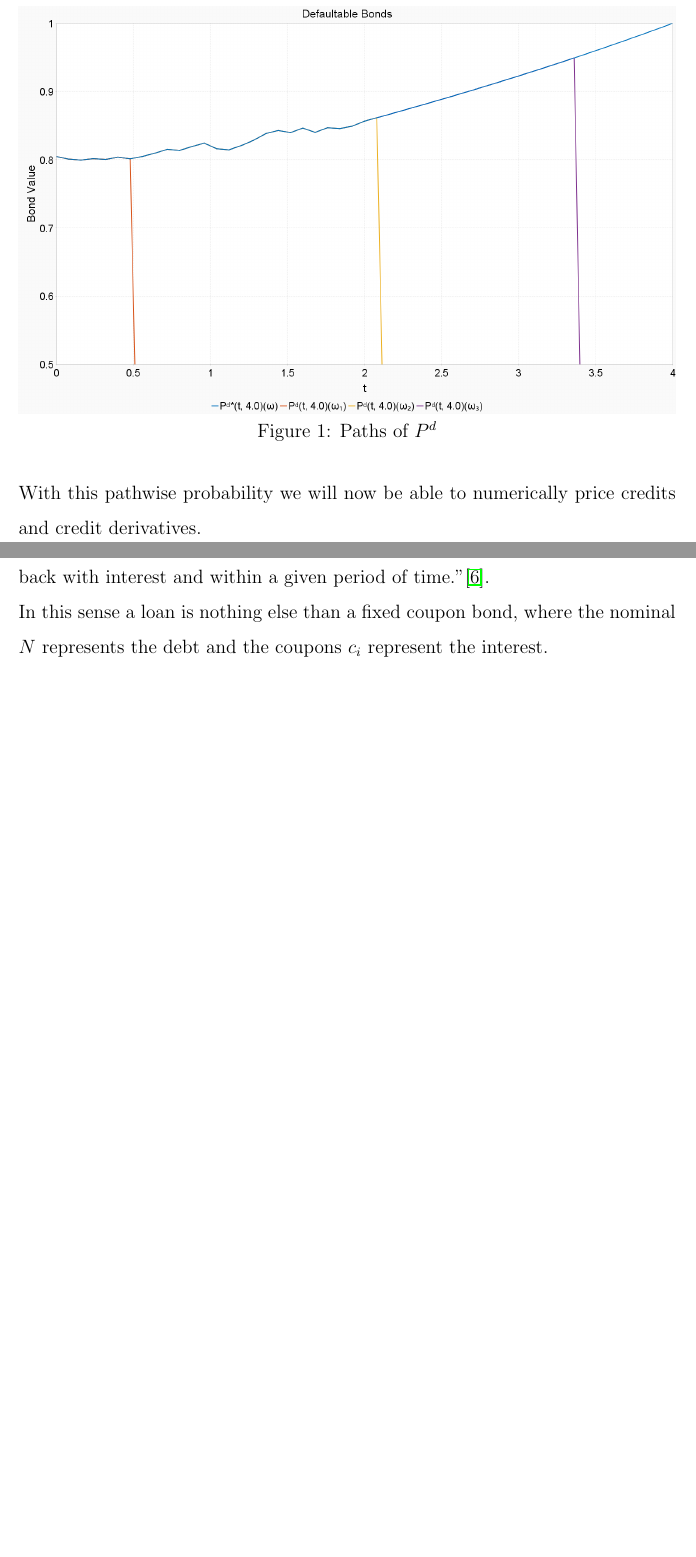
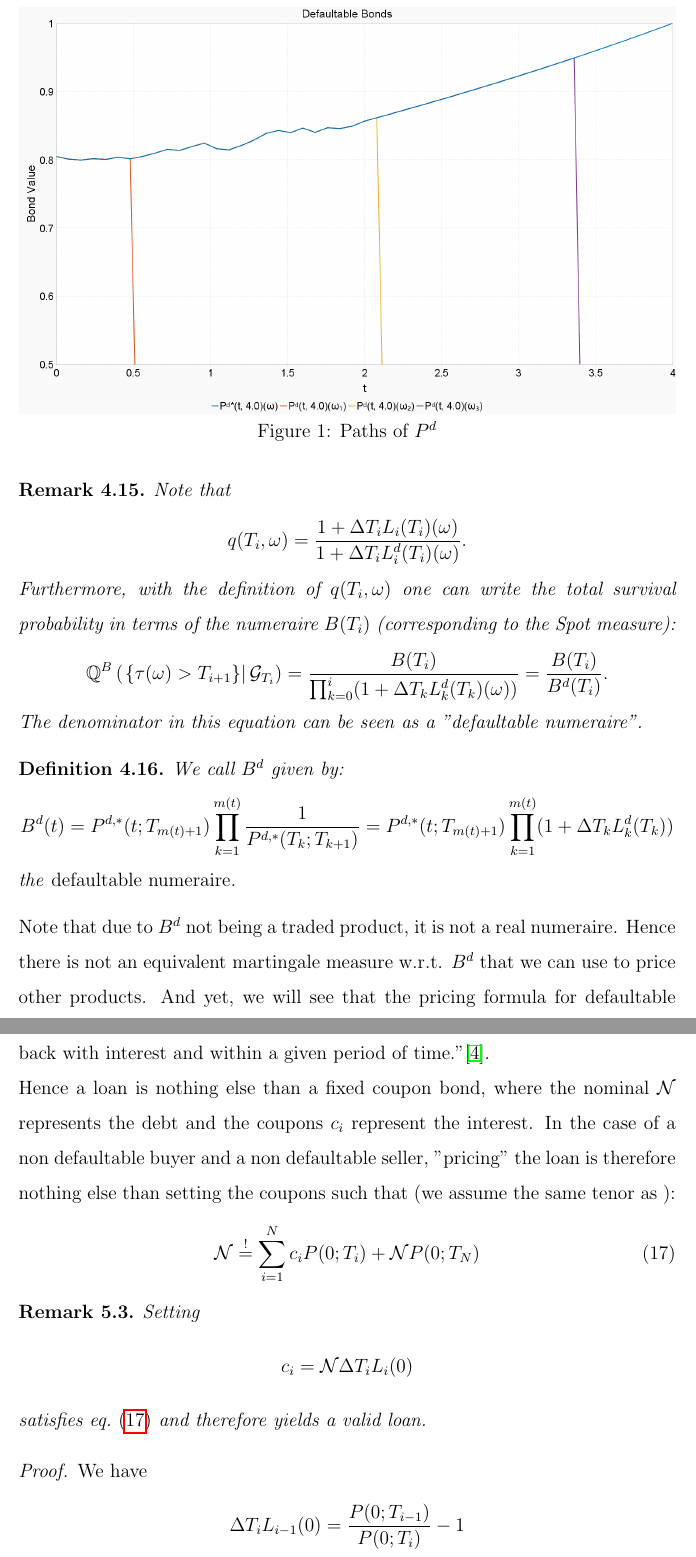
Before and after one commit to MarkusParhofer/master-defaultable-forwardrate-models, a LaTeX document (MasterArbeit.tex): two parts of pages 26 and 29 of 37, joined at a grey line, cut so that both start at the same text, the shorter picture padded with empty space. The pictures show the PDF file MasterArbeit.pdf that the author committed with the source.

Commit message:
Update 30_01-2024

```diff
--- a/MasterArbeit.tex
+++ b/MasterArbeit.tex
@@ -828,8 +827,26 @@
 		\caption{Paths of $P^d$}
 		\label{fig:survivalprobabilityvisualisation}
 	\end{figure}
-	\\In this example $\mathbb{G}$ captures only the path of $P^{d,*}(t; 4.0)$, which is equal for $\omega = \omega_1, \omega_2$ and $\omega_3$, while $P^d(t; 4.0)(\omega_1) \ne P^d(t; 4.0)(\omega_2) \ne P^d(t; 4.0)(\omega_3)$ for $t = 4.0$.\\
-	With this pathwise probability we will now be able to numerically price credits and credit derivatives.
+	\\In this example $\mathbb{G}$ captures only the path of $P^{d,*}(t; 4.0)$, which is equal for $\omega = \omega_1, \omega_2$ and $\omega_3$, while $P^d(t; 4.0)(\omega_1) \ne P^d(t; 4.0)(\omega_2) \ne P^d(t; 4.0)(\omega_3)$ for $t = 4.0$.
+	\begin{remark}
+		Note that
+		\begin{align*}
+			q(T_i, \omega) = \dfrac{1 + \Delta  T_i L_i(T_i)(\omega)}{1 + \Delta  T_i L^d_i(T_i)(\omega)}.
+		\end{align*}
+		Furthermore, with the definition of $q(T_i, \omega)$ one can write the total survival probability in terms of the numeraire $B(T_i)$ (corresponding to the Spot measure):
+		\begin{align*}
+			\mathbb{Q}^B\left( \left. \left\{\tau(\omega) > T_{i+1} \right\}  \right| \mathcal{G}_{T_i} \right) = \dfrac{B(T_i)}{\prod_{k=0}^{i}(1 + \Delta T_k L^d_k(T_k)(\omega))} = \dfrac{B(T_i)}{B^d(T_i)}.
+		\end{align*}
+		The denominator in this equation can be seen as a "defaultable numeraire".
+	\end{remark}
+	\begin{definition}
+		We call $B^d$ given by:
+		\begin{align*}
+			B^d(t) = P^{d,*}(t;T_{m(t)+1}) \prod_{k=1}^{m(t)}\frac{1}{P^{d,*}(T_k;T_{k+1})} = P^{d,*}(t;T_{m(t)+1}) \prod_{k=1}^{m(t)}(1+\Delta T_k L^d_k(T_k))
+		\end{align*}
+		the \emph{defaultable numeraire}.
+	\end{definition}
+	Note that due to $B^d$ not being a traded product, it is not a real numeraire. Hence there is not an equivalent martingale measure w.r.t. $B^d$ that we can use to price other products. And yet, we will see that the pricing formula for defaultable products is similar to a change of numeraires with $B^d$. Therefore, let us look at pricing in more detail.
 
 
 
@@ -892,8 +909,30 @@
 
 	\subsection{General Loan Pricing}
 	Let us first take a look what a loan is in general. "A loan is a sum of money that one or more individuals or companies borrow from banks or other financial institutions [...]. In doing so, the borrower incurs a debt, which he has to pay back with interest and within a given period of time."\cite{corpFinInst}.\\
-	In this sense a loan is nothing else than a fixed coupon bond, where the nominal $N$ represents the debt and the coupons $c_i$ represent the interest.
-
+	Hence a loan is nothing else than a fixed coupon bond, where the nominal $\mathcal{N}$ represents the debt and the coupons $c_i$ represent the interest.
+	In the case of a non defaultable buyer and a non defaultable seller, "pricing" the loan is therefore nothing else than setting the coupons such that (we assume the same tenor as ):
+	\begin{align}\label{eq:pricingnondefaultableloans}
+		\mathcal{N} \mbeq \sum_{i=1}^{N}c_i P(0;T_i) + \mathcal{N}P(0;T_N)
+	\end{align}
+	\begin{remark}
+		Setting
+		\begin{align*}
+			c_i = \mathcal{N}\Delta T_iL_i(0)
+		\end{align*}
+		satisfies \cref{eq:pricingnondefaultableloans} and therefore yields a valid loan.
+	\end{remark}
+	\begin{proof}
+		We have
+		\begin{align*}
+			\Delta T_iL_{i-1}(0) = \frac{P(0;T_{i-1})}{P(0;T_{i})} - 1
+		\end{align*}
+		Inserting in \cref{eq:pricingnondefaultableloans} yields (note $P(0;T_0) = 1$):
+		\begin{align*}
+			\sum_{i=1}^{N}\mathcal{N}\Delta T_iL_i(0) P(0;T_i) + \mathcal{N}P(0;T_N) \\
+			=\sum_{i=1}^{N}\mathcal{N}(\frac{P(0;T_{i-1})}{P(0;T_{i})} - 1) P(0;T_i) + \mathcal{N}P(0;T_N)\\
+			= \sum_{i=1}^{N}\mathcal{N}(P(0;T_{i-1}) - P(0;T_{i})) + \mathcal{N}P(0;T_N) = \mathcal{N}
+		\end{align*}
+	\end{proof}
 	\color{red}Elaborate!!!\color{black}.
 	%TODO: Elaborate
 	\subsection{Credit Options}
```
Also changed, not shown: Bibliographie.bib (+6 -8 lines), MasterArbeit.pdf, MasterArbeit.tex (5 more changed lines), 2 other files.
